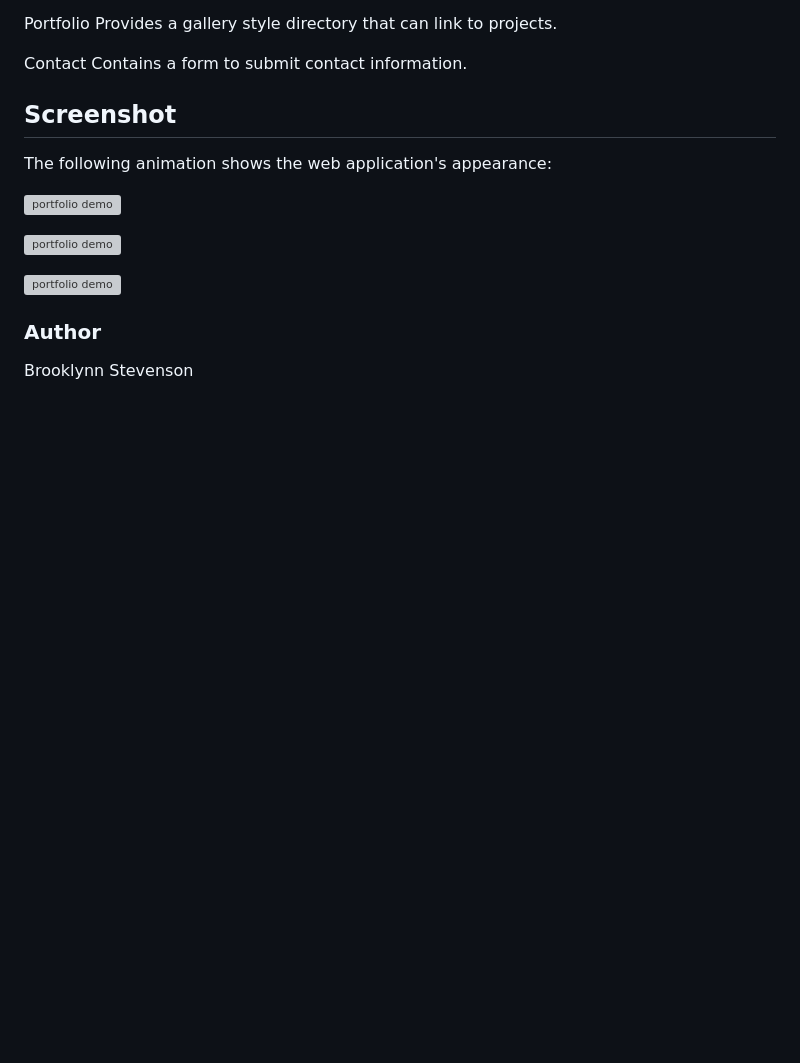
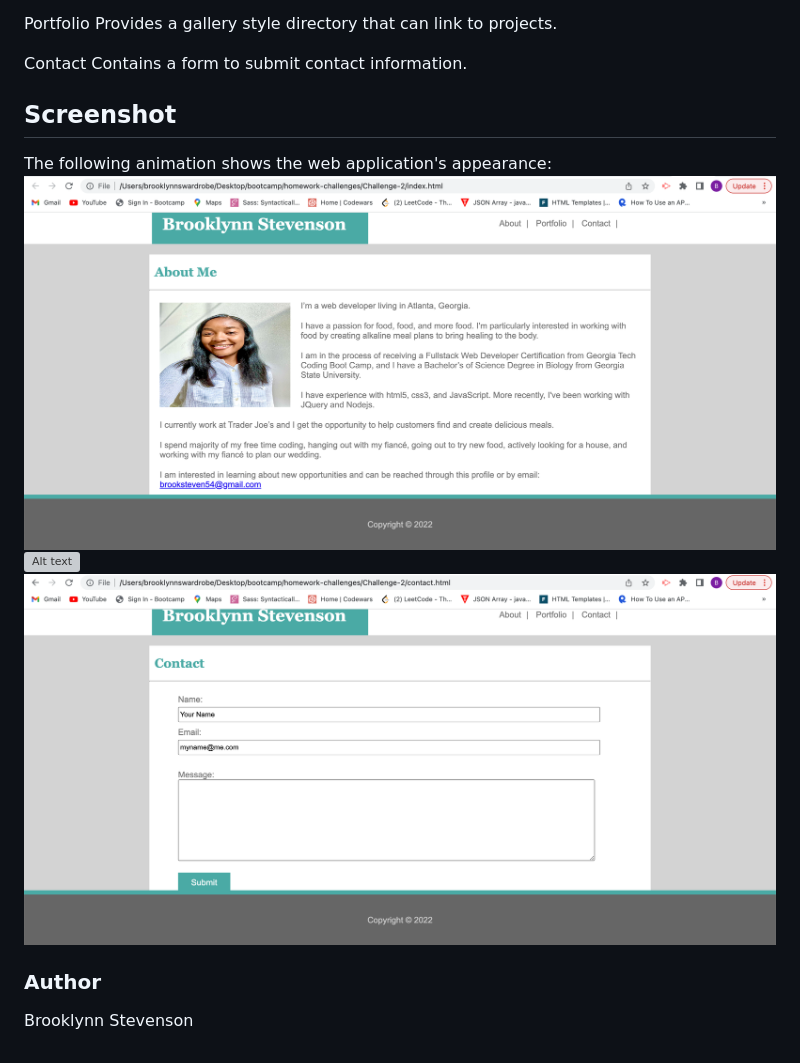
Before and after one commit to Brooksteven/Basic-Profile, a Markdown page: README.md, the part around the change. Drawn GitHub-style; pictures changed too: Assets/images/AboutME Screenshot.png (added), Assets/images/Contact-Screenshot.png (added); blank space fills up the shorter version; grey boxes are pictures that could not be loaded.

Commit message:
updated screenshot images in the readme

```diff
--- a/README.md
+++ b/README.md
@@ -22,13 +22,9 @@ Contains a form to submit contact information.
 ## Screenshot
 
 The following animation shows the web application's appearance:
-
-![portfolio demo](./Assets/images/Basic-Portfolio-Screenshot-.html)
-
-![portfolio demo](./Assets/images/Basic-Portfolio-Screenshot-Portfolio.html)
-
-![portfolio demo](./Assets/images/Basic-Portfolio-Screenshot-ContactMe.html)
-
+![Alt text](/Assets/images/AboutME%20Screenshot.png "About Me Screenshot")
+![Alt text](/Assets/images/Portfolio-Screenshot.png "Portfolio Screenshot")
+![Alt text](/Assets/images/Contact-Screenshot.png "Contact Me Screenshot")
 
 ### Author
 Brooklynn Stevenson
```
Also changed, not shown: 5 other files.
